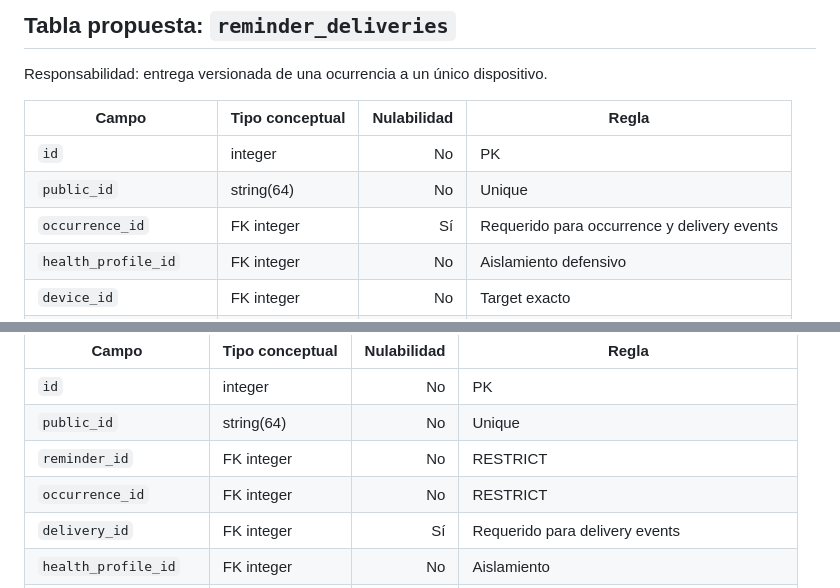
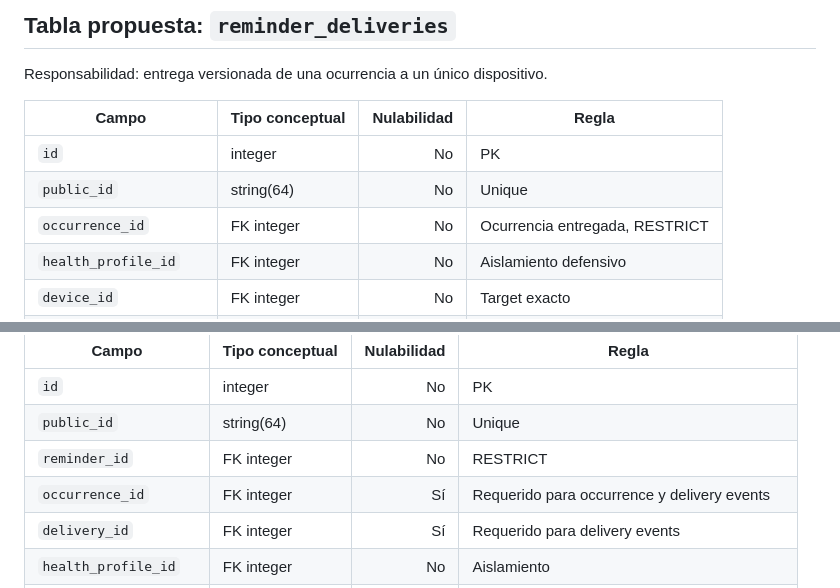
Before and after one commit to Diegogigi/klinip, a Markdown page: docs/planning/klinip_reminders_v0.7.7_schema_and_migrations.md, 2 parts joined by grey strips. Rendered like a GitHub page.

Commit message:
docs: record reminder persistence foundation

```diff
--- a/docs/planning/klinip_reminders_v0.7.7_schema_and_migrations.md
+++ b/docs/planning/klinip_reminders_v0.7.7_schema_and_migrations.md
@@ -205,7 +205,7 @@ Responsabilidad: entrega versionada de una ocurrencia a un único dispositivo.
 |---|---|---:|---|
 | `id` | integer | No | PK |
 | `public_id` | string(64) | No | Unique |
-| `occurrence_id` | FK integer | Sí | Requerido para occurrence y delivery events |
+| `occurrence_id` | FK integer | No | Ocurrencia entregada, RESTRICT |
 | `health_profile_id` | FK integer | No | Aislamiento defensivo |
 | `device_id` | FK integer | No | Target exacto |
 | `delivery_revision` | integer | No | Revisión del delivery |
@@ -254,7 +254,7 @@ scope y actor.
 | `id` | integer | No | PK |
 | `public_id` | string(64) | No | Unique |
 | `reminder_id` | FK integer | No | RESTRICT |
-| `occurrence_id` | FK integer | No | RESTRICT |
+| `occurrence_id` | FK integer | Sí | Requerido para occurrence y delivery events |
 | `delivery_id` | FK integer | Sí | Requerido para delivery events |
 | `health_profile_id` | FK integer | No | Aislamiento |
 | `actor_kind` | string(16) | No | `user`, `device`, `worker` |
```
Also changed, not shown: docs/integration/klinip_v0.7.7_pr_a_domain_migrations.md (added, +80 -0 lines).
